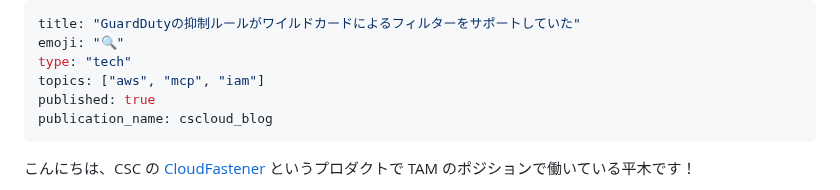
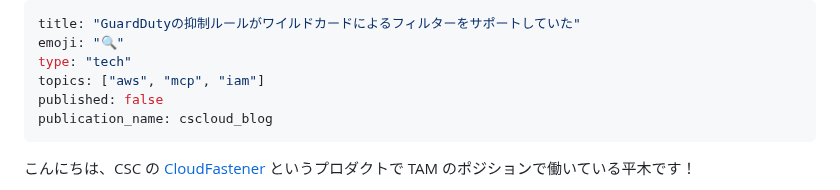
Before and after one commit to Keisuke-Hiraki/public-zenn-connect, a Markdown page: articles/guardduty-suppression-rule-wildcard-support.md, the part around the change. Rendered like a GitHub page.

Commit message:
rm gd wild

```diff
--- a/articles/guardduty-suppression-rule-wildcard-support.md
+++ b/articles/guardduty-suppression-rule-wildcard-support.md
@@ -3,7 +3,7 @@ title: "GuardDutyの抑制ルールがワイルドカードによるフィルタ
 emoji: "🔍"
 type: "tech"
 topics: ["aws", "mcp", "iam"]
-published: true
+published: false
 publication_name: cscloud_blog
 ---
 
```
